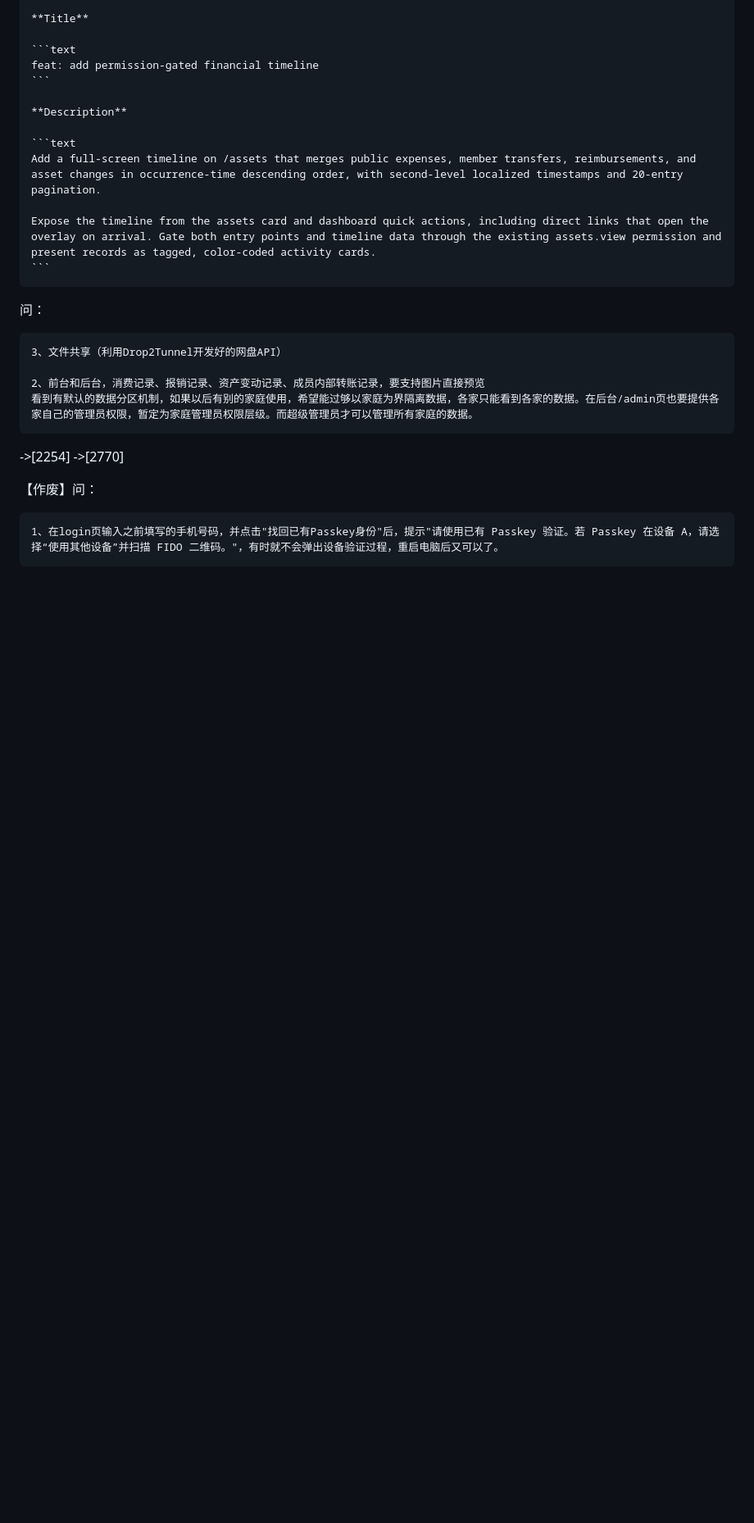
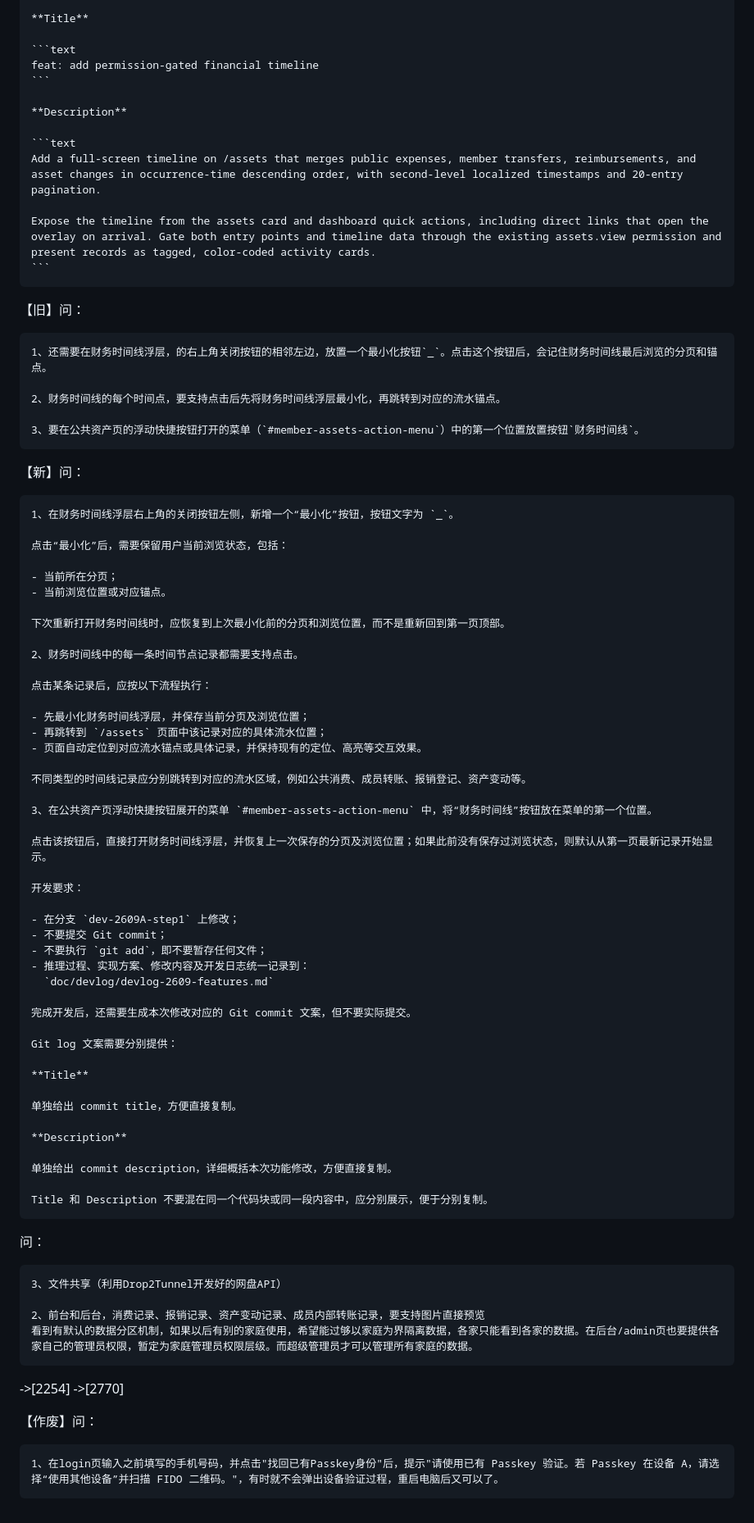
Before and after one commit to Ltre/FmlySys, a Markdown page: doc/prompt/prompt-2609A.md, the part around the change. Shown at 82% size. GitHub-like rendering; blank space fills up the shorter version.

````diff
--- a/doc/prompt/prompt-2609A.md
+++ b/doc/prompt/prompt-2609A.md
@@ -198,6 +198,64 @@
     ```
 
 
+【旧】问：
+
+    1、还需要在财务时间线浮层，的右上角关闭按钮的相邻左边，放置一个最小化按钮`_`。点击这个按钮后，会记住财务时间线最后浏览的分页和锚点。
+
+    2、财务时间线的每个时间点，要支持点击后先将财务时间线浮层最小化，再跳转到对应的流水锚点。
+
+    3、要在公共资产页的浮动快捷按钮打开的菜单（`#member-assets-action-menu`）中的第一个位置放置按钮`财务时间线`。
+
+
+
+【新】问：
+
+    1、在财务时间线浮层右上角的关闭按钮左侧，新增一个“最小化”按钮，按钮文字为 `_`。
+
+    点击“最小化”后，需要保留用户当前浏览状态，包括：
+
+    - 当前所在分页；
+    - 当前浏览位置或对应锚点。
+
+    下次重新打开财务时间线时，应恢复到上次最小化前的分页和浏览位置，而不是重新回到第一页顶部。
+
+    2、财务时间线中的每一条时间节点记录都需要支持点击。
+
+    点击某条记录后，应按以下流程执行：
+
+    - 先最小化财务时间线浮层，并保存当前分页及浏览位置；
+    - 再跳转到 `/assets` 页面中该记录对应的具体流水位置；
+    - 页面自动定位到对应流水锚点或具体记录，并保持现有的定位、高亮等交互效果。
+
+    不同类型的时间线记录应分别跳转到对应的流水区域，例如公共消费、成员转账、报销登记、资产变动等。
+
+    3、在公共资产页浮动快捷按钮展开的菜单 `#member-assets-action-menu` 中，将“财务时间线”按钮放在菜单的第一个位置。
+
+    点击该按钮后，直接打开财务时间线浮层，并恢复上一次保存的分页及浏览位置；如果此前没有保存过浏览状态，则默认从第一页最新记录开始显示。
+
+    开发要求：
+
+    - 在分支 `dev-2609A-step1` 上修改；
+    - 不要提交 Git commit；
+    - 不要执行 `git add`，即不要暂存任何文件；
+    - 推理过程、实现方案、修改内容及开发日志统一记录到：
+      `doc/devlog/devlog-2609-features.md`
+
+    完成开发后，还需要生成本次修改对应的 Git commit 文案，但不要实际提交。
+
+    Git log 文案需要分别提供：
+
+    **Title**
+
+    单独给出 commit title，方便直接复制。
+
+    **Description**
+
+    单独给出 commit description，详细概括本次功能修改，方便直接复制。
+
+    Title 和 Description 不要混在同一个代码块或同一段内容中，应分别展示，便于分别复制。
+
+
 
 问：
 
````
